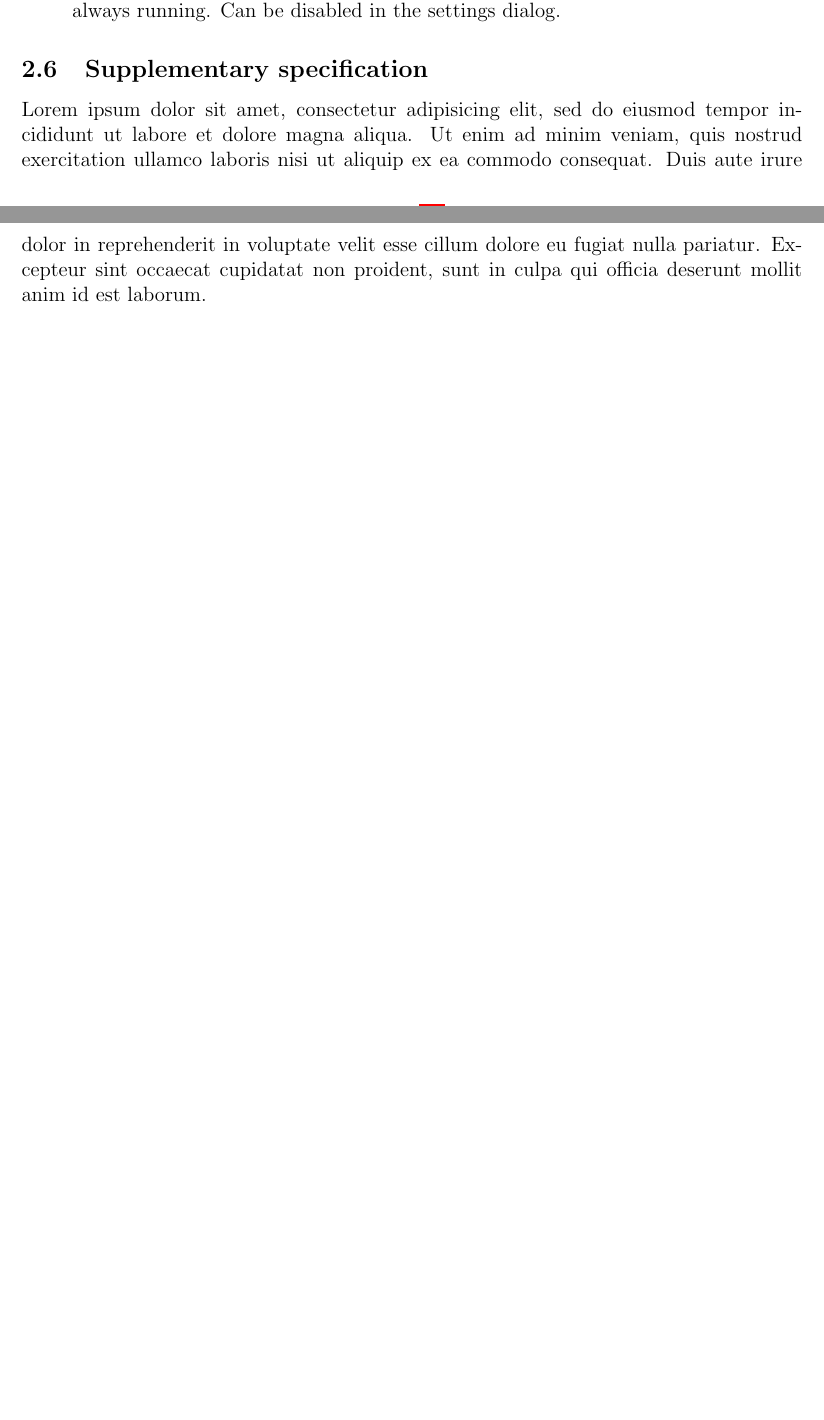
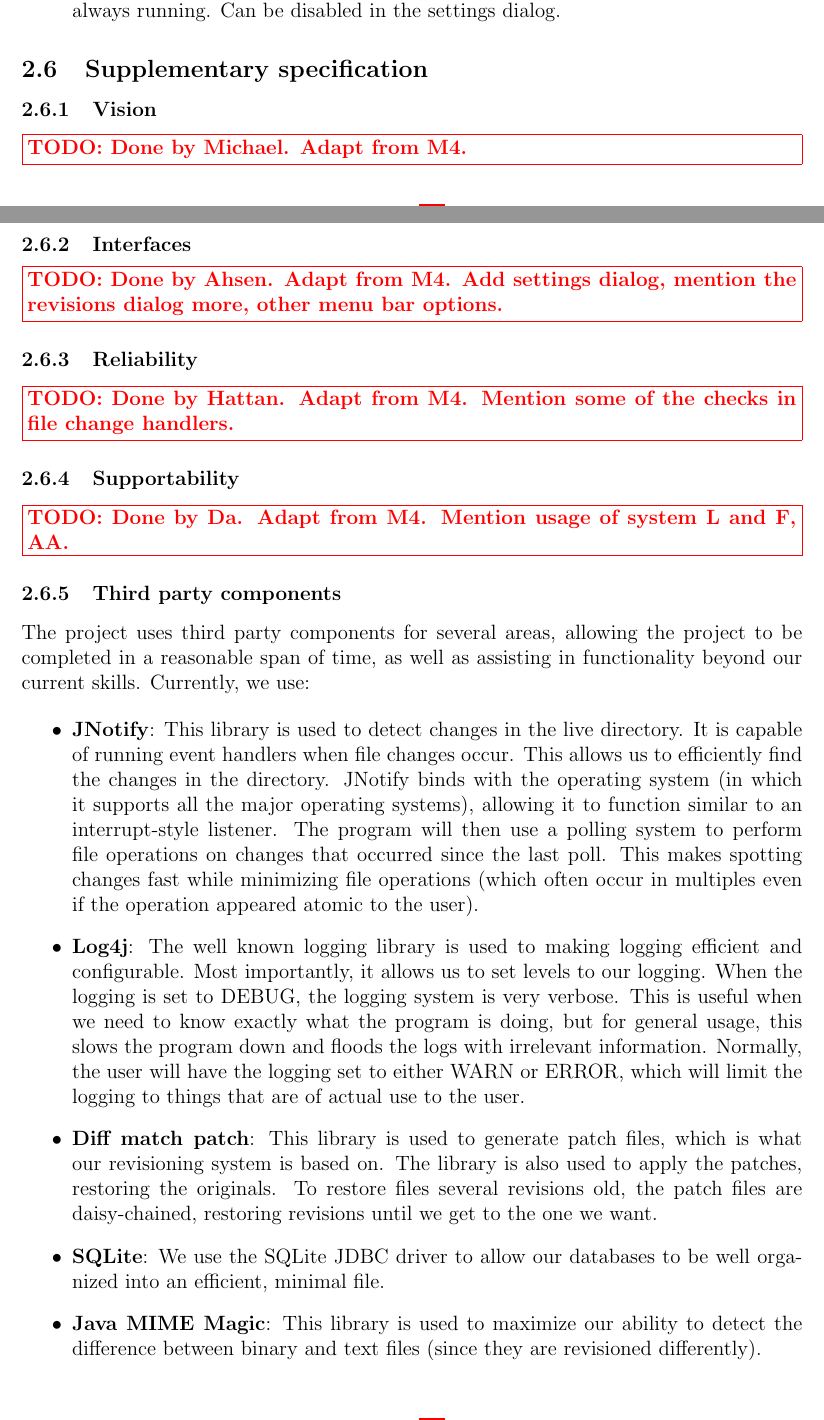
Before and after one commit to KatrinaHoffert/fbms, a LaTeX paper (doc/milestone_6/milestone_6.tex): two parts of pages 10 and 11 of 17 before the commit and two parts of pages 11 and 12 of 19 after it, joined at a grey line, cut so that both start at the same text, the shorter picture padded with empty space. Compiled offline with pdfLaTeX.

Commit message:
Added section 2.6 to M6. Side note: the & and _ symbols need to be escaped in LaTeX
git-svn-id: http://fbms.googlecode.com/svn/trunk@470 c375ce47-9a4c-63b9-7dad-5ffa0e8ccef7

```diff
--- a/doc/milestone_6/milestone_6.tex
+++ b/doc/milestone_6/milestone_6.tex
@@ -256,7 +256,32 @@ Our final result is very similar to the mockups: \\
 \end{itemize}
 
 \subsection{Supplementary specification}
-Lorem ipsum dolor sit amet, consectetur adipisicing elit, sed do eiusmod tempor incididunt ut labore et dolore magna aliqua. Ut enim ad minim veniam, quis nostrud exercitation ullamco laboris nisi ut aliquip ex ea commodo consequat. Duis aute irure dolor in reprehenderit in voluptate velit esse cillum dolore eu fugiat nulla pariatur. Excepteur sint occaecat cupidatat non proident, sunt in culpa qui officia deserunt mollit anim id est laborum.
+\subsubsection{Vision}
+\todonote{Done by Michael. Adapt from M4.}
+
+\subsubsection{Interfaces}
+\todonote{Done by Ahsen. Adapt from M4. Add settings dialog, mention the revisions dialog more, other menu bar options.}
+
+\subsubsection{Reliability}
+\todonote{Done by Hattan. Adapt from M4. Mention some of the checks in file change handlers.}
+
+\subsubsection{Supportability}
+\todonote{Done by Da. Adapt from M4. Mention usage of system L and F, AA.}
+
+\subsubsection{Third party components}
+The project uses third party components for several areas, allowing the project to be completed in a reasonable span of time, as well as assisting in functionality beyond our current skills. Currently, we use:
+
+\begin{itemize}
+\item \textbf{JNotify}: This library is used to detect changes in the live directory. It is capable of running event handlers when file changes occur. This allows us to efficiently find the changes in the directory. JNotify binds with the operating system (in which it supports all the major operating systems), allowing it to function similar to an interrupt-style listener. The program will then use a polling system to perform file operations on changes that occurred since the last poll. This makes spotting changes fast while minimizing file operations (which often occur in multiples even if the operation appeared atomic to the user).
+\item \textbf{Log4j}: The well known logging library is used to making logging efficient and configurable. Most importantly, it allows us to set levels to our logging. When the logging is set to DEBUG, the logging system is very verbose. This is useful when we need to know exactly what the program is doing, but for general usage, this slows the program down and floods the logs with irrelevant information. Normally, the user will have the logging set to either WARN or ERROR, which will limit the logging to things that are of actual use to the user.
+\item \textbf{Diff match patch}: This library is used to generate patch files, which is what our revisioning system is based on. The library is also used to apply the patches, restoring the originals. To restore files several revisions old, the patch files are daisy-chained, restoring revisions until we get to the one we want.
+\item \textbf{SQLite}: We use the SQLite JDBC driver to allow our databases to be well organized into an efficient, minimal file.
+\item \textbf{Java MIME Magic}: This library is used to maximize our ability to detect the difference between binary and text files (since they are revisioned differently).
+\end{itemize}
+
+We originally planned to use Java-diff-utils as the patching engine, but the library appears to be either bugged or the documentation is incorrect. We switched to the diff match patch library instead, which performed all the functionality we need and was better documented. \\
+
+These components integrate with our program and were chosen with efficiency in mind.
 
 \subsection{System sequence diagrams}
 Lorem ipsum dolor sit amet, consectetur adipisicing elit, sed do eiusmod tempor incididunt ut labore et dolore magna aliqua. Ut enim ad minim veniam, quis nostrud exercitation ullamco laboris nisi ut aliquip ex ea commodo consequat. Duis aute irure dolor in reprehenderit in voluptate velit esse cillum dolore eu fugiat nulla pariatur. Excepteur sint occaecat cupidatat non proident, sunt in culpa qui officia deserunt mollit anim id est laborum.
```
